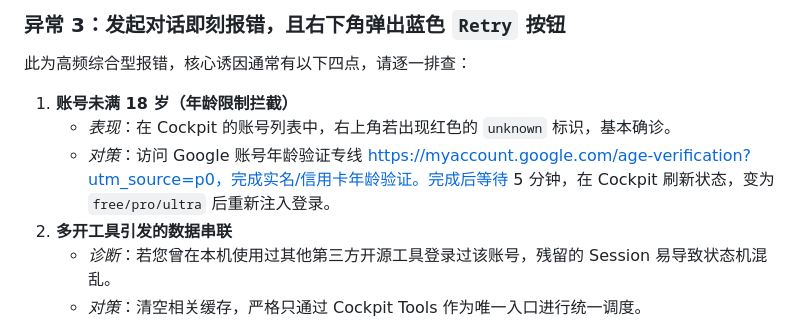
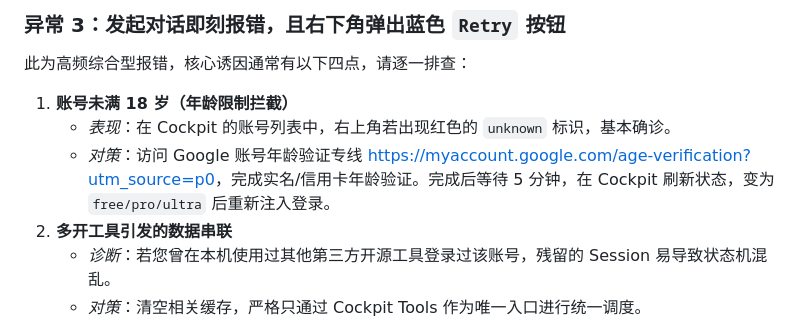
Before and after one commit to sxxxxxxxxxxxxxxxxxxxxx/antigravity-macos-guide, a Markdown page: article.md, the part around the change. Rendered like a GitHub page.

Commit message:
Fix link highlighting scope in article.md

```diff
--- a/article.md
+++ b/article.md
@@ -153,7 +153,7 @@ Antigravity 客户端底层架构默认不会接管 MacOS 的"系统代理"流
 
 1. **账号未满 18 岁（年龄限制拦截）**
    * *表现*：在 Cockpit 的账号列表中，右上角若出现红色的 `unknown` 标识，基本确诊。
-   * *对策*：访问 Google 账号年龄验证专线 https://myaccount.google.com/age-verification?utm_source=p0，完成实名/信用卡年龄验证。完成后等待 5 分钟，在 Cockpit 刷新状态，变为 `free/pro/ultra` 后重新注入登录。
+   * *对策*：访问 Google 账号年龄验证专线 [https://myaccount.google.com/age-verification?utm_source=p0](https://myaccount.google.com/age-verification?utm_source=p0)，完成实名/信用卡年龄验证。完成后等待 5 分钟，在 Cockpit 刷新状态，变为 `free/pro/ultra` 后重新注入登录。
 2. **多开工具引发的数据串联**
    * *诊断*：若您曾在本机使用过其他第三方开源工具登录过该账号，残留的 Session 易导致状态机混乱。
    * *对策*：清空相关缓存，严格只通过 Cockpit Tools 作为唯一入口进行统一调度。
```
